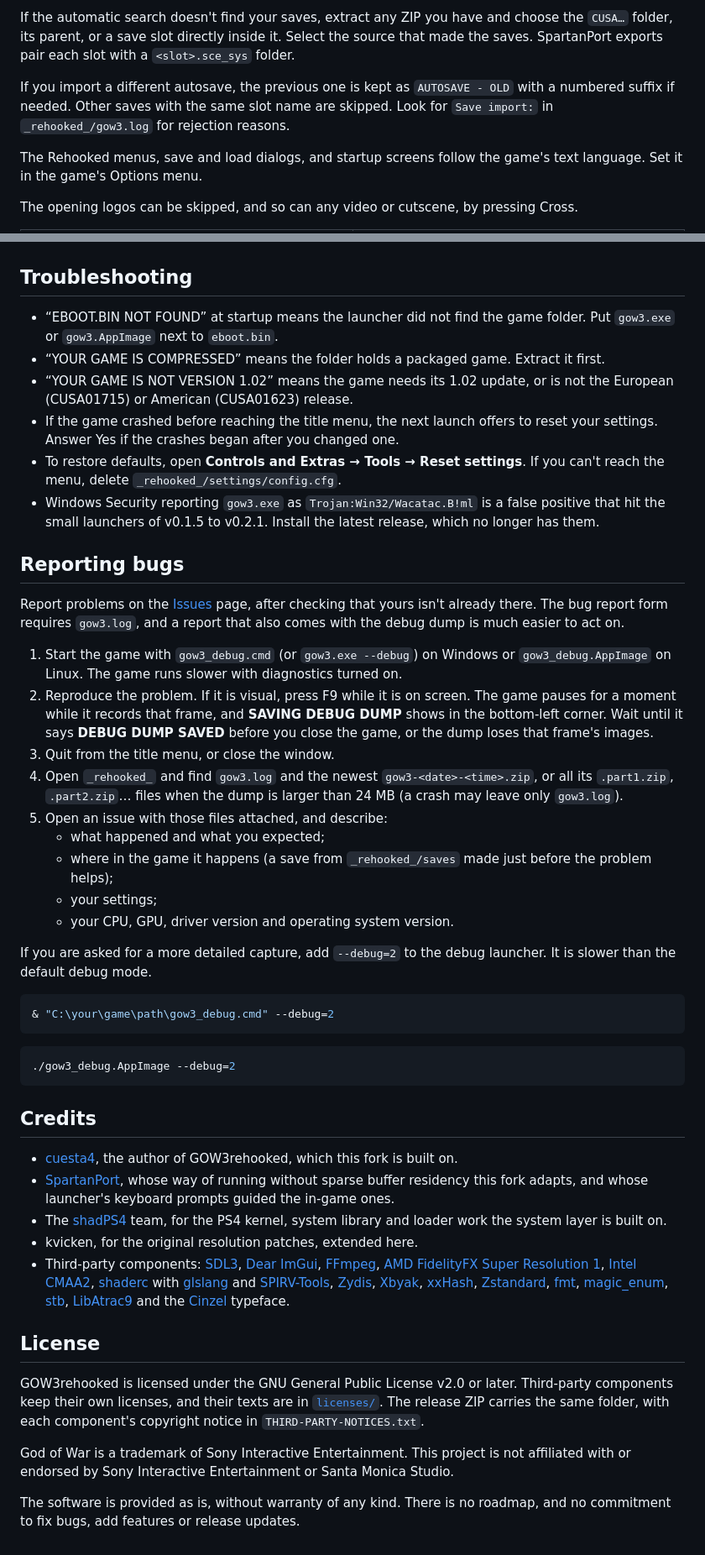
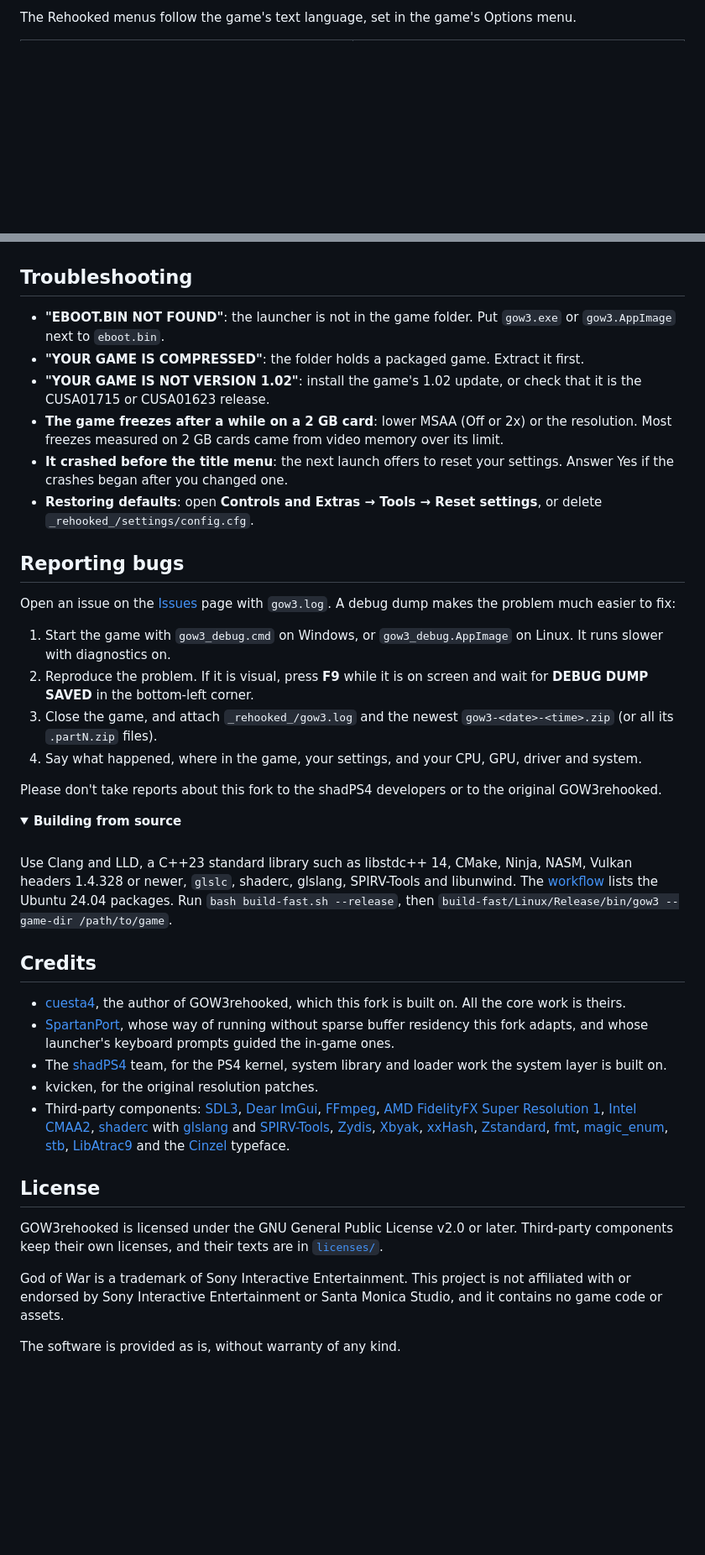
Before and after one commit to Mathziz/GOW3rehooked, a Markdown page: README.md, 2 parts joined by grey strips. Shown at 84% size. Drawn GitHub-style; folded sections open; blank space fills up the shorter version.

````diff
--- a/README.md
+++ b/README.md
@@ -205,11 +231,5 @@ On first launch, GOW3rehooked offers to import existing saves from **shadPS4** o
 
-If the automatic search doesn't find your saves, extract any ZIP you have and choose the `CUSA…` folder, its parent, or a save slot directly inside it. Select the source that made the saves. SpartanPort exports pair each slot with a `<slot>.sce_sys` folder.
-
-If you import a different autosave, the previous one is kept as `AUTOSAVE - OLD` with a numbered suffix if needed. Other saves with the same slot name are skipped. Look for `Save import:` in `_rehooked_/gow3.log` for rejection reasons.
-
-The Rehooked menus, save and load dialogs, and startup screens follow the game's text language. Set it in the game's Options menu.
-
-The opening logos can be skipped, and so can any video or cutscene, by pressing Cross.
+The Rehooked menus follow the game's text language, set in the game's Options menu.
 
 <table>
   <tr>
@@ -273,49 +242,45 @@ Defaults are in bold.
 
 ## Troubleshooting
 
-- “EBOOT.BIN NOT FOUND” at startup means the launcher did not find the game folder. Put `gow3.exe` or `gow3.AppImage` next to `eboot.bin`.
-- “YOUR GAME IS COMPRESSED” means the folder holds a packaged game. Extract it first.
-- “YOUR GAME IS NOT VERSION 1.02” means the game needs its 1.02 update, or is not the European (CUSA01715) or American (CUSA01623) release.
-- If the game crashed before reaching the title menu, the next launch offers to reset your settings. Answer Yes if the crashes began after you changed one.
-- To restore defaults, open **Controls and Extras → Tools → Reset settings**. If you can't reach the menu, delete `_rehooked_/settings/config.cfg`.
-- Windows Security reporting `gow3.exe` as `Trojan:Win32/Wacatac.B!ml` is a false positive that hit the small launchers of v0.1.5 to v0.2.1. Install the latest release, which no longer has them.
+- **"EBOOT.BIN NOT FOUND"**: the launcher is not in the game folder. Put `gow3.exe` or `gow3.AppImage` next to `eboot.bin`.
+- **"YOUR GAME IS COMPRESSED"**: the folder holds a packaged game. Extract it first.
+- **"YOUR GAME IS NOT VERSION 1.02"**: install the game's 1.02 update, or check that it is the CUSA01715 or CUSA01623 release.
+- **The game freezes after a while on a 2 GB card**: lower MSAA (Off or 2x) or the resolution. Most freezes measured on 2 GB cards came from video memory over its limit.
+- **It crashed before the title menu**: the next launch offers to reset your settings. Answer Yes if the crashes began after you changed one.
+- **Restoring defaults**: open **Controls and Extras → Tools → Reset settings**, or delete `_rehooked_/settings/config.cfg`.
 
 ## Reporting bugs
 
-Report problems on the [Issues](../../issues) page, after checking that yours isn't already there. The bug report form requires `gow3.log`, and a report that also comes with the debug dump is much easier to act on.
+Open an issue on the [Issues](https://github.com/Mathziz/GOW3rehooked/issues) page with `gow3.log`. A debug dump makes the problem much easier to fix:
 
-1. Start the game with `gow3_debug.cmd` (or `gow3.exe --debug`) on Windows or `gow3_debug.AppImage` on Linux. The game runs slower with diagnostics turned on.
-2. Reproduce the problem. If it is visual, press F9 while it is on screen. The game pauses for a moment while it records that frame, and **SAVING DEBUG DUMP** shows in the bottom-left corner. Wait until it says **DEBUG DUMP SAVED** before you close the game, or the dump loses that frame's images.
-3. Quit from the title menu, or close the window.
-4. Open `_rehooked_` and find `gow3.log` and the newest `gow3-<date>-<time>.zip`, or all its `.part1.zip`, `.part2.zip`… files when the dump is larger than 24 MB (a crash may leave only `gow3.log`).
-5. Open an issue with those files attached, and describe:
-   - what happened and what you expected;
-   - where in the game it happens (a save from `_rehooked_/saves` made just before the problem helps);
-   - your settings;
-   - your CPU, GPU, driver version and operating system version.
+1. Start the game with `gow3_debug.cmd` on Windows, or `gow3_debug.AppImage` on Linux. It runs slower with diagnostics on.
+2. Reproduce the problem. If it is visual, press **F9** while it is on screen and wait for **DEBUG DUMP SAVED** in the bottom-left corner.
+3. Close the game, and attach `_rehooked_/gow3.log` and the newest `gow3-<date>-<time>.zip` (or all its `.partN.zip` files).
+4. Say what happened, where in the game, your settings, and your CPU, GPU, driver and system.
 
-If you are asked for a more detailed capture, add `--debug=2` to the debug launcher. It is slower than the default debug mode.
+Please don't take reports about this fork to the shadPS4 developers or to the original GOW3rehooked.
 
-```powershell
-& "C:\your\game\path\gow3_debug.cmd" --debug=2
-```
+<details>
+<summary><b>Building from source</b></summary>
 
-```sh
-./gow3_debug.AppImage --debug=2
-```
+<br>
+
+Use Clang and LLD, a C++23 standard library such as libstdc++ 14, CMake, Ninja, NASM, Vulkan headers 1.4.328 or newer, `glslc`, shaderc, glslang, SPIRV-Tools and libunwind. The [workflow](.github/workflows/windows.yml) lists the Ubuntu 24.04 packages. Run `bash build-fast.sh --release`, then `build-fast/Linux/Release/bin/gow3 --game-dir /path/to/game`.
+
+</details>
 
 ## Credits
 
-- [cuesta4](https://github.com/cuesta4/GOW3rehooked), the author of GOW3rehooked, which this fork is built on.
+- [cuesta4](https://github.com/cuesta4/GOW3rehooked), the author of GOW3rehooked, which this fork is built on. All the core work is theirs.
 - [SpartanPort](https://github.com/FelipePrado0/SpartanPort), whose way of running without sparse buffer residency this fork adapts, and whose launcher's keyboard prompts guided the in-game ones.
 - The [shadPS4](https://github.com/shadps4-emu/shadPS4) team, for the PS4 kernel, system library and loader work the system layer is built on.
-- kvicken, for the original resolution patches, extended here.
+- kvicken, for the original resolution patches.
 - Third-party components: [SDL3](https://github.com/libsdl-org/SDL), [Dear ImGui](https://github.com/ocornut/imgui), [FFmpeg](https://ffmpeg.org), [AMD FidelityFX Super Resolution 1](https://github.com/GPUOpen-Effects/FidelityFX-FSR), [Intel CMAA2](https://github.com/GameTechDev/CMAA2), [shaderc](https://github.com/google/shaderc) with [glslang](https://github.com/KhronosGroup/glslang) and [SPIRV-Tools](https://github.com/KhronosGroup/SPIRV-Tools), [Zydis](https://github.com/zyantific/zydis), [Xbyak](https://github.com/herumi/xbyak), [xxHash](https://github.com/Cyan4973/xxHash), [Zstandard](https://github.com/facebook/zstd), [fmt](https://github.com/fmtlib/fmt), [magic_enum](https://github.com/Neargye/magic_enum), [stb](https://github.com/nothings/stb), [LibAtrac9](https://github.com/Thealexbarney/LibAtrac9) and the [Cinzel](https://github.com/NDISCOVER/Cinzel) typeface.
 
 ## License
 
-GOW3rehooked is licensed under the GNU General Public License v2.0 or later. Third-party components keep their own licenses, and their texts are in [`licenses/`](licenses). The release ZIP carries the same folder, with each component's copyright notice in `THIRD-PARTY-NOTICES.txt`.
+GOW3rehooked is licensed under the GNU General Public License v2.0 or later. Third-party components keep their own licenses, and their texts are in [`licenses/`](licenses).
 
-God of War is a trademark of Sony Interactive Entertainment. This project is not affiliated with or endorsed by Sony Interactive Entertainment or Santa Monica Studio.
+God of War is a trademark of Sony Interactive Entertainment. This project is not affiliated with or endorsed by Sony Interactive Entertainment or Santa Monica Studio, and it contains no game code or assets.
 
-The software is provided as is, without warranty of any kind. There is no roadmap, and no commitment to fix bugs, add features or release updates.
+The software is provided as is, without warranty of any kind.
````
Also changed, not shown: other parts of README.md (+136 -161 lines), README.pt-BR.md (added, +277 -0 lines), assets/screenshots/gow3aa-comparison.png (added), 1 other file.
